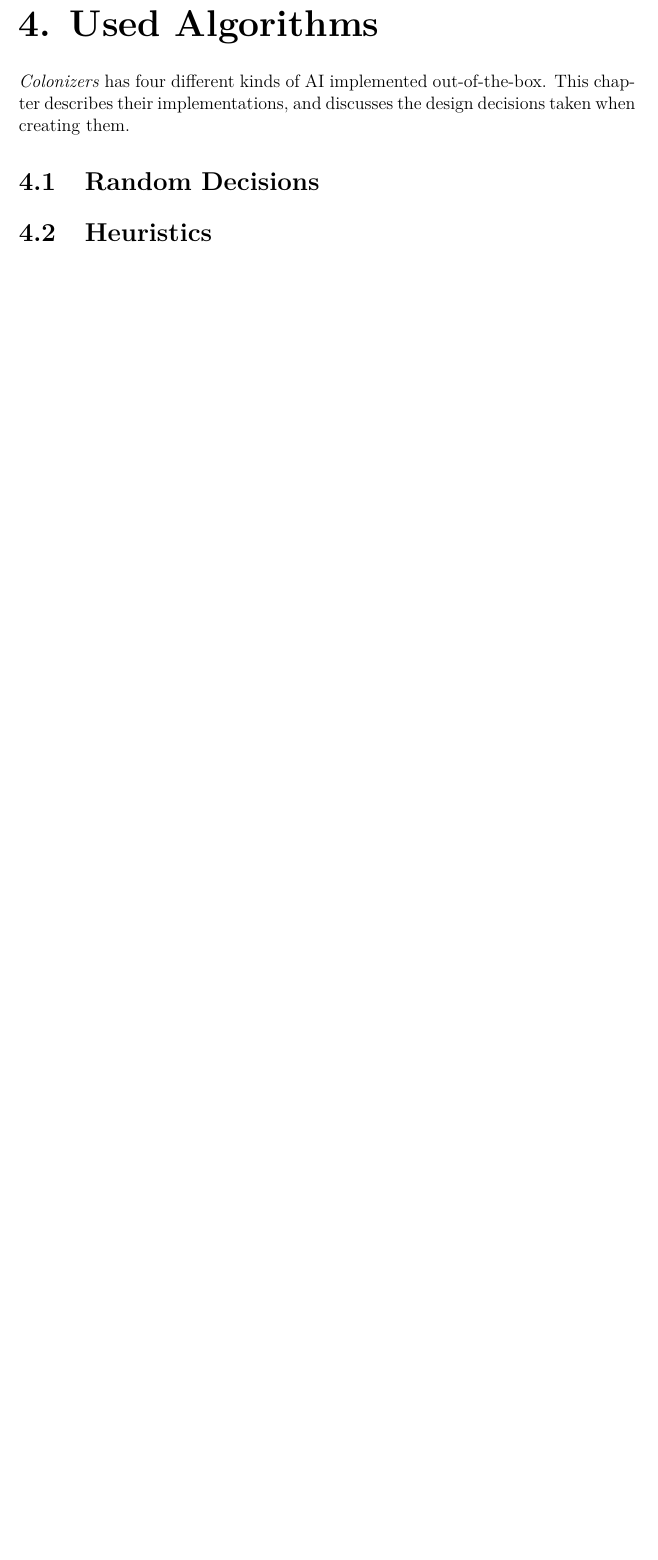
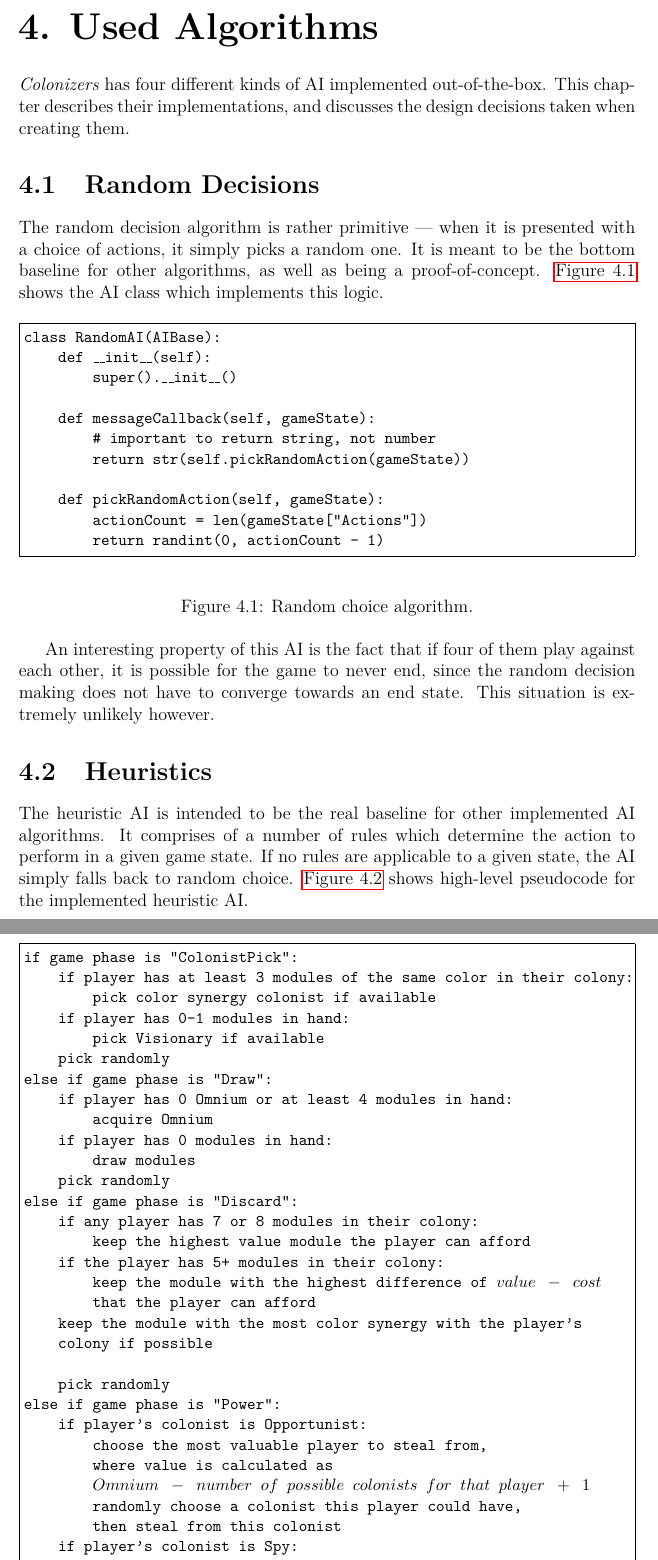
Before and after one commit to yawnston/bachelor-thesis, a LaTeX thesis (src/thesis.tex, which reads src/algorithms.tex): part of page 22 of 35 before the commit and two parts of pages 22 and 23 of 37 after it, the two joined at a grey line, cut so that both start at the same text, the shorter picture padded with empty space. Compiled offline with pdfLaTeX.

Commit message:
Add descriptions of random algorithm and heuristic algorithm

```diff
--- a/src/algorithms.tex
+++ b/src/algorithms.tex
@@ -6,7 +6,72 @@ taken when creating them.
 
 \section{Random Decisions}
 
+The random decision algorithm is rather primitive --- when it is presented with
+a~choice of actions, it simply picks a random one. It is meant to be
+the bottom baseline for other algorithms,
+as well as being a proof-of-concept. \autoref{algo:random} shows the AI class which
+implements this logic.
 
+\begin{figure}[h!]
+\begin{code}[commandchars=\\\{\},codes={\catcode`\$=3\catcode`\^=7\catcode`\_=8}]
+class RandomAI(AIBase):
+    def \_\_init\_\_(self):
+        super().\_\_init\_\_()
+
+    def messageCallback(self, gameState):
+        # important to return string, not number
+        return str(self.pickRandomAction(gameState))
+
+    def pickRandomAction(self, gameState):
+        actionCount = len(gameState["Actions"])
+        return randint(0, actionCount - 1)
+\end{code}
+\caption{Random choice algorithm.}\label{algo:random}
+\end{figure}
+
+An interesting property of this AI is the fact that if four of them play
+against each other, it is possible for the game to never end, since
+the random decision making does not have to converge towards an~end state.
+This situation is extremely unlikely however.
 
 \section{Heuristics}
 
+The heuristic AI is intended to be the real baseline for other implemented AI algorithms.
+It comprises of a number of rules which determine the action to perform in a given
+game state. If no rules are applicable to a given state, the AI simply
+falls back to random choice. \autoref{algo:heur} shows high-level pseudocode for
+the implemented heuristic AI.
+
+\begin{figure}[h!]
+\begin{code}[commandchars=\\\{\},codes={\catcode`\$=3\catcode`\^=7\catcode`\_=8}]
+if game phase is "ColonistPick":
+    if player has at least 3 modules of the same color in their colony:
+        pick color synergy colonist if available
+    if player has 0-1 modules in hand:
+        pick Visionary if available
+    pick randomly
+else if game phase is "Draw":
+    if player has 0 Omnium or at least 4 modules in hand:
+        acquire Omnium
+    if player has 0 modules in hand:
+        draw modules
+    pick randomly
+else if game phase is "Discard":
+    if any player has 7 or 8 modules in their colony:
+        keep the highest value module the player can afford
+    if the player has 5+ modules in their colony:
+        keep the module with the highest difference of $value - cost$
+        that the player can afford
+    keep the module with the most color synergy with the player's
+    colony if possible
+
+    pick randomly
+else if game phase is "Power":
+    if player's colonist is Opportunist:
+        choose the most valuable player to steal from,
+        where value is calculated as
+        $Omnium - number of possible colonists for that player + 1$
+        randomly choose a colonist this player could have,
+        then steal from this colonist
+    if player's colonist is Spy:
+        find player with more cards than the current player
```
Also changed, not shown: src/thesis.pdf, src/algorithms.tex (19 more changed lines).
